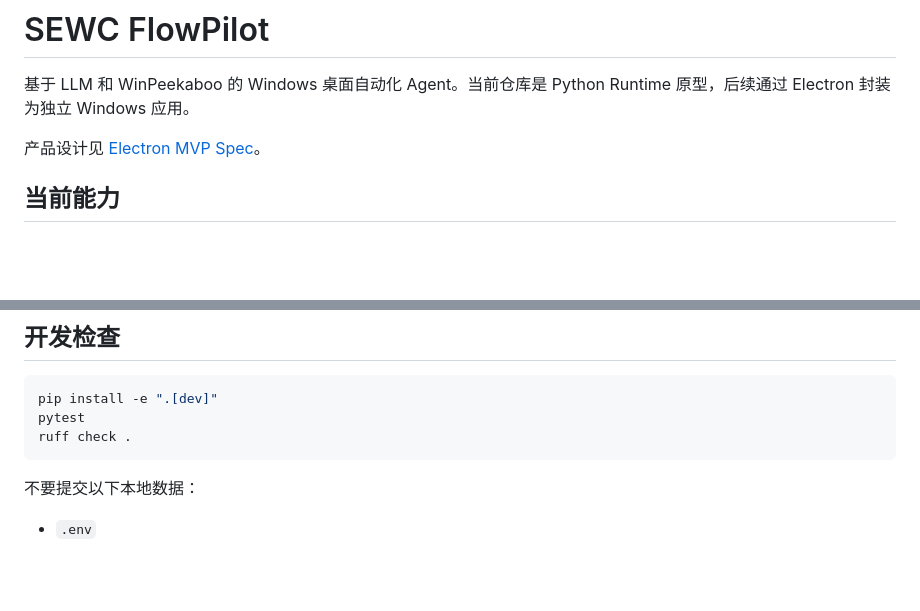
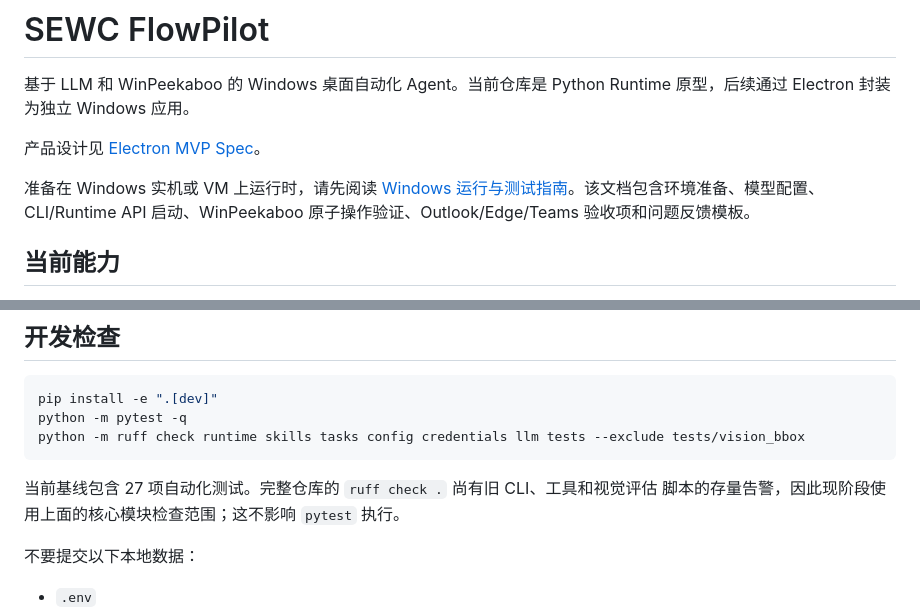
Before and after one commit to goRichard/desktop-automation-agent, a Markdown page: README.md, 2 parts joined by grey strips. Rendered like a GitHub page; blank space fills up the shorter version.

Commit message:
docs: add Windows runtime and test guide

````diff
--- a/README.md
+++ b/README.md
@@ -4,6 +4,10 @@
 原型，后续通过 Electron 封装为独立 Windows 应用。
 
 产品设计见 [Electron MVP Spec](specs/electron_desktop_agent_mvp.md)。
+
+准备在 Windows 实机或 VM 上运行时，请先阅读
+[Windows 运行与测试指南](docs/WINDOWS_RUNBOOK.md)。该文档包含环境准备、模型配置、
+CLI/Runtime API 启动、WinPeekaboo 原子操作验证、Outlook/Edge/Teams 验收项和问题反馈模板。
 
 ## 当前能力
 
@@ -244,9 +248,12 @@ specs/          产品和架构规范
 
 ```powershell
 pip install -e ".[dev]"
-pytest
-ruff check .
+python -m pytest -q
+python -m ruff check runtime skills tasks config credentials llm tests --exclude tests/vision_bbox
 ```
+
+当前基线包含 27 项自动化测试。完整仓库的 `ruff check .` 尚有旧 CLI、工具和视觉评估
+脚本的存量告警，因此现阶段使用上面的核心模块检查范围；这不影响 `pytest` 执行。
 
 不要提交以下本地数据：
 
````
Also changed, not shown: docs/WINDOWS_RUNBOOK.md (added, +594 -0 lines).
